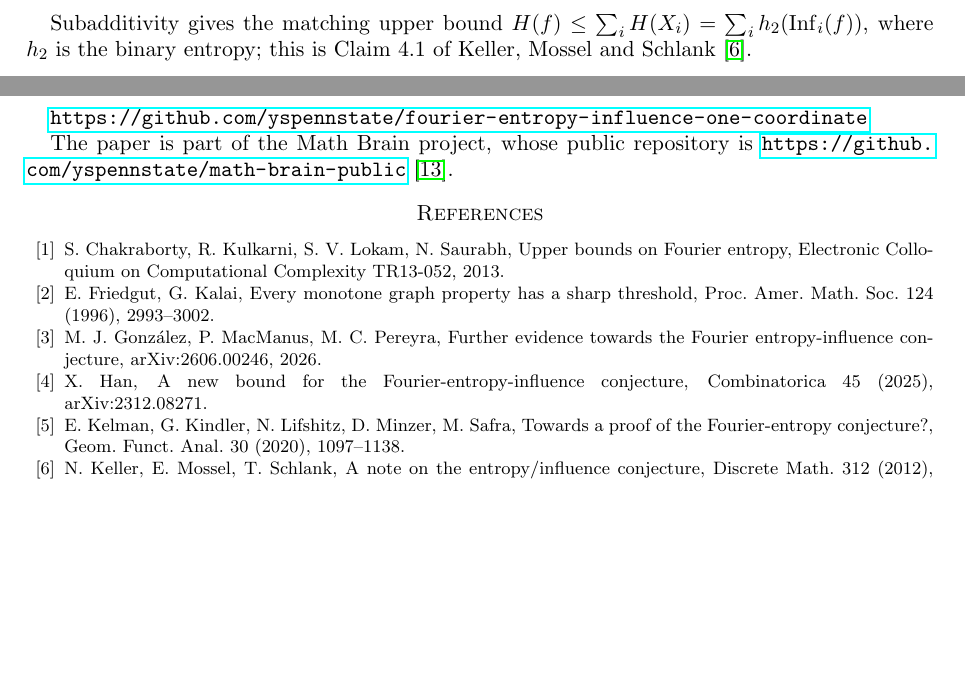
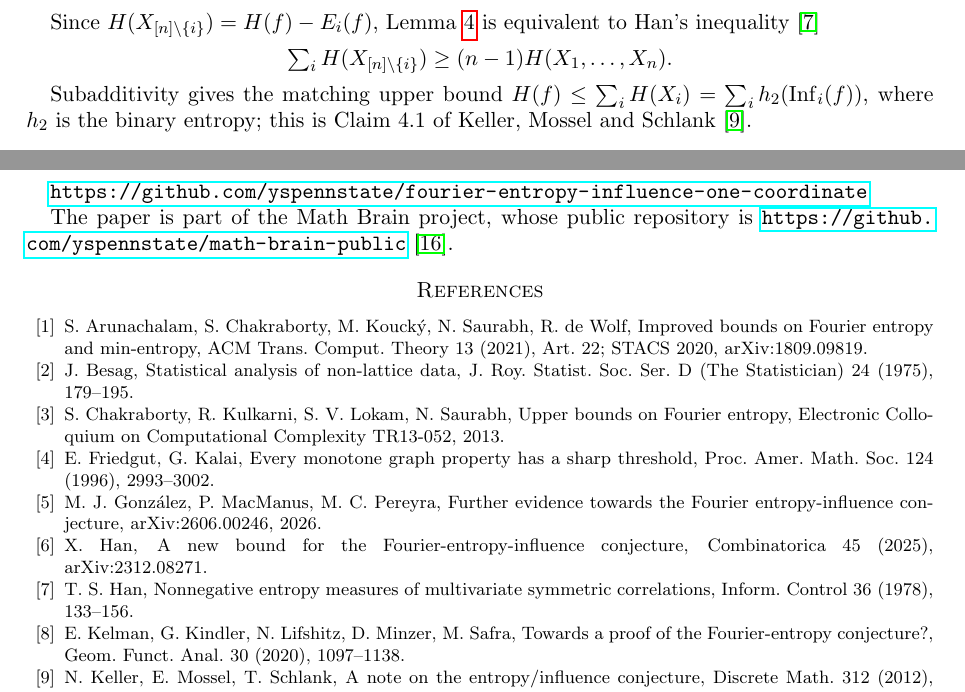
Before and after one commit to yspennstate/fourier-entropy-influence-one-coordinate, a LaTeX paper (main.tex): two parts of pages 2 and 5 of 5 before the commit and two parts of pages 3 and 5 of 6 after it, joined at a grey line, cut at the place of the change, the shorter picture padded with empty space. Compiled offline with pdfLaTeX.

Commit message:
Add three references

```diff
--- a/main.tex
+++ b/main.tex
@@ -141,6 +141,11 @@ $H(f)=H(X_1,\dots,X_n)=\sum_i H(X_i\mid X_1,\dots,X_{i-1})\ge\sum_i H(X_i\mid X_
 conditioning on more variables does not increase entropy.
 \end{proof}
 
+Since $H(X_{[n]\setminus\{i\}})=H(f)-E_i(f)$, Lemma~\ref{lem:sum} is equivalent to Han's inequality~\cite{Han78}
+\[
+\textstyle\sum_iH(X_{[n]\setminus\{i\}})\ge(n-1)H(X_1,\dots,X_n).
+\]
+
 Subadditivity gives the matching upper bound $H(f)\le\sum_iH(X_i)=\sum_ih_2(\Inf_i(f))$, where $h_2$ is the binary
 entropy; this is Claim~4.1 of Keller, Mossel and Schlank~\cite{KMS}.
 
@@ -287,6 +294,10 @@ The paper is part of the Math Brain project, whose public repository is
 \url{https://github.com/yspennstate/math-brain-public}~\cite{MathBrainRepo}.
 
 \begin{thebibliography}{99}
+\bibitem{ACKSW} S.~Arunachalam, S.~Chakraborty, M.~Kouck\'y, N.~Saurabh, R.~de~Wolf, Improved bounds on Fourier
+entropy and min-entropy, ACM Trans. Comput. Theory 13 (2021), Art.~22; STACS 2020, arXiv:1809.09819.
+\bibitem{Bes75} J.~Besag, Statistical analysis of non-lattice data, J. Roy. Statist. Soc. Ser. D (The Statistician)
+24 (1975), 179--195.
 \bibitem{CKLS} S.~Chakraborty, R.~Kulkarni, S.~V.~Lokam, N.~Saurabh, Upper bounds on Fourier entropy,
 Electronic Colloquium on Computational Complexity TR13-052, 2013.
 \bibitem{FK96} E.~Friedgut, G.~Kalai, Every monotone graph property has a sharp threshold, Proc. Amer. Math. Soc.
@@ -295,6 +306,8 @@ Electronic Colloquium on Computational Complexity TR13-052, 2013.
 entropy-influence conjecture, arXiv:2606.00246, 2026.
 \bibitem{Han} X.~Han, A new bound for the Fourier-entropy-influence conjecture, Combinatorica 45 (2025),
 arXiv:2312.08271.
+\bibitem{Han78} T.~S.~Han, Nonnegative entropy measures of multivariate symmetric correlations, Inform. Control 36
+(1978), 133--156.
 \bibitem{KKLMS} E.~Kelman, G.~Kindler, N.~Lifshitz, D.~Minzer, M.~Safra, Towards a proof of the
 Fourier-entropy conjecture?, Geom. Funct. Anal. 30 (2020), 1097--1138.
 \bibitem{KMS} N.~Keller, E.~Mossel, T.~Schlank, A note on the entropy/influence conjecture, Discrete Math. 312
```
Also changed, not shown: main.pdf, main.tex (8 more changed lines).
